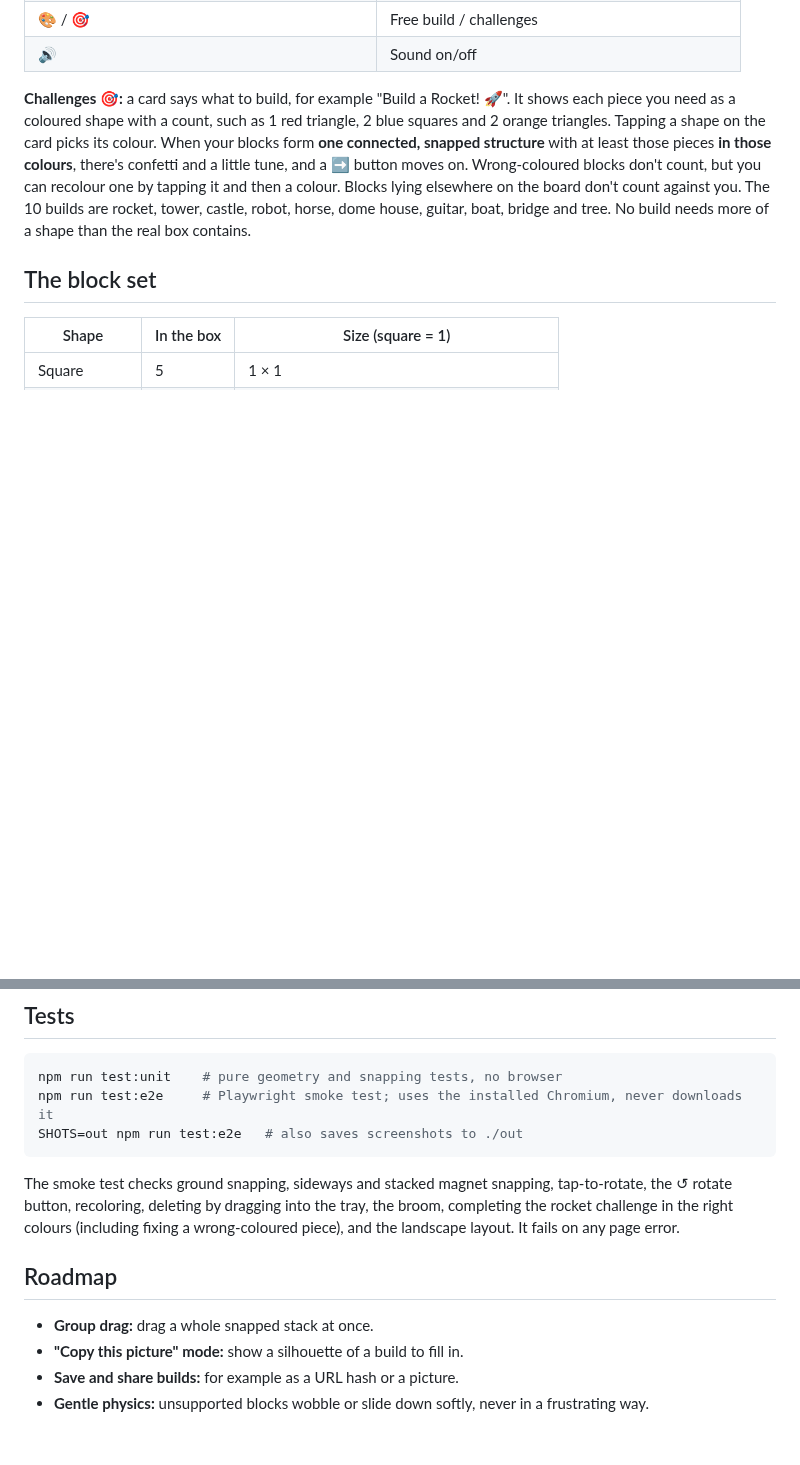
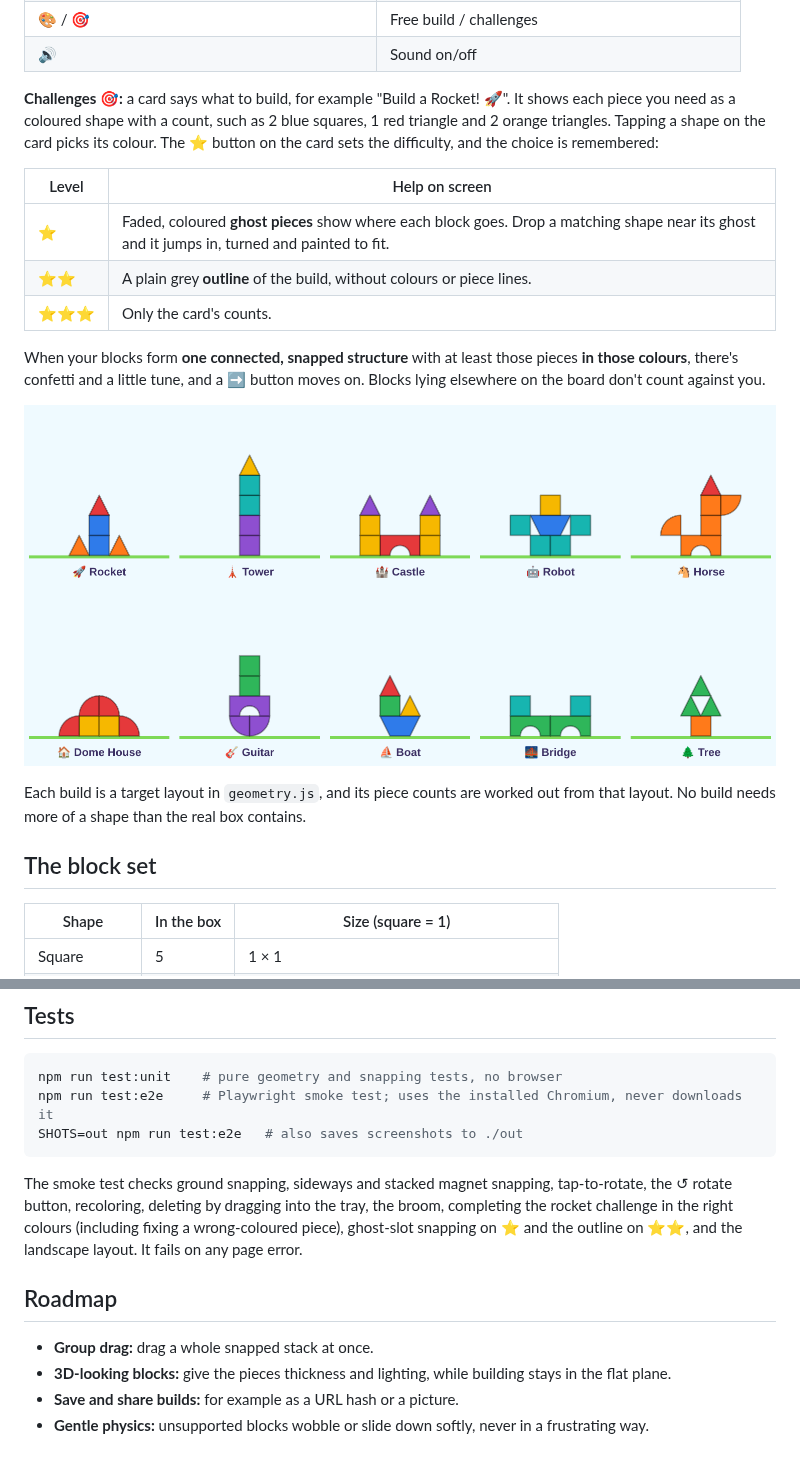
Before and after one commit to CharlBrill89/magnet-blocks, a Markdown page: README.md, 2 parts joined by grey strips. GitHub-like rendering; pictures changed too: docs/builds.png (added); blank space fills up the shorter version.

```diff
--- a/README.md
+++ b/README.md
@@ -25,13 +25,24 @@ uses emoji, big touch targets and happy sounds. It has no timers, scores or fail
 | 🔊 | Sound on/off |
 
 **Challenges 🎯:** a card says what to build, for example "Build a Rocket! 🚀". It shows
-each piece you need as a coloured shape with a count, such as 1 red triangle, 2 blue
-squares and 2 orange triangles. Tapping a shape on the card picks its colour. When your blocks form **one connected,
-snapped structure** with at least those pieces **in those colours**, there's confetti
-and a little tune, and a ➡️ button moves on. Wrong-coloured blocks don't count, but
-you can recolour one by tapping it and then a colour. Blocks lying elsewhere on the board
-don't count against you. The 10 builds are rocket, tower, castle, robot, horse, dome
-house, guitar, boat, bridge and tree. No build needs more of a shape than the real box contains.
+each piece you need as a coloured shape with a count, such as 2 blue squares, 1 red
+triangle and 2 orange triangles. Tapping a shape on the card picks its colour. The ⭐ button
+on the card sets the difficulty, and the choice is remembered:
+
+| Level | Help on screen |
+| --- | --- |
+| ⭐ | Faded, coloured **ghost pieces** show where each block goes. Drop a matching shape near its ghost and it jumps in, turned and painted to fit. |
+| ⭐⭐ | A plain grey **outline** of the build, without colours or piece lines. |
+| ⭐⭐⭐ | Only the card's counts. |
+
+When your blocks form **one connected, snapped structure** with at least those pieces
+**in those colours**, there's confetti and a little tune, and a ➡️ button moves on.
+Blocks lying elsewhere on the board don't count against you.
+
+![The 10 builds](docs/builds.png)
+
+Each build is a target layout in `geometry.js`, and its piece counts are worked out
+from that layout. No build needs more of a shape than the real box contains.
 
 ## The block set
 
@@ -92,11 +103,12 @@ SHOTS=out npm run test:e2e   # also saves screenshots to ./out
 
 The smoke test checks ground snapping, sideways and stacked magnet snapping,
 tap-to-rotate, the ↺ rotate button, recoloring, deleting by dragging into the tray, the broom, completing
-the rocket challenge in the right colours (including fixing a wrong-coloured piece), and the landscape layout. It fails on any page error.
+the rocket challenge in the right colours (including fixing a wrong-coloured piece),
+ghost-slot snapping on ⭐ and the outline on ⭐⭐, and the landscape layout. It fails on any page error.
 
 ## Roadmap
 
 - **Group drag:** drag a whole snapped stack at once.
-- **"Copy this picture" mode:** show a silhouette of a build to fill in.
+- **3D-looking blocks:** give the pieces thickness and lighting, while building stays in the flat plane.
 - **Save and share builds:** for example as a URL hash or a picture.
 - **Gentle physics:** unsupported blocks wobble or slide down softly, never in a frustrating way.
```
Also changed, not shown: docs/easy-ghosts.png (added), 5 other files.
